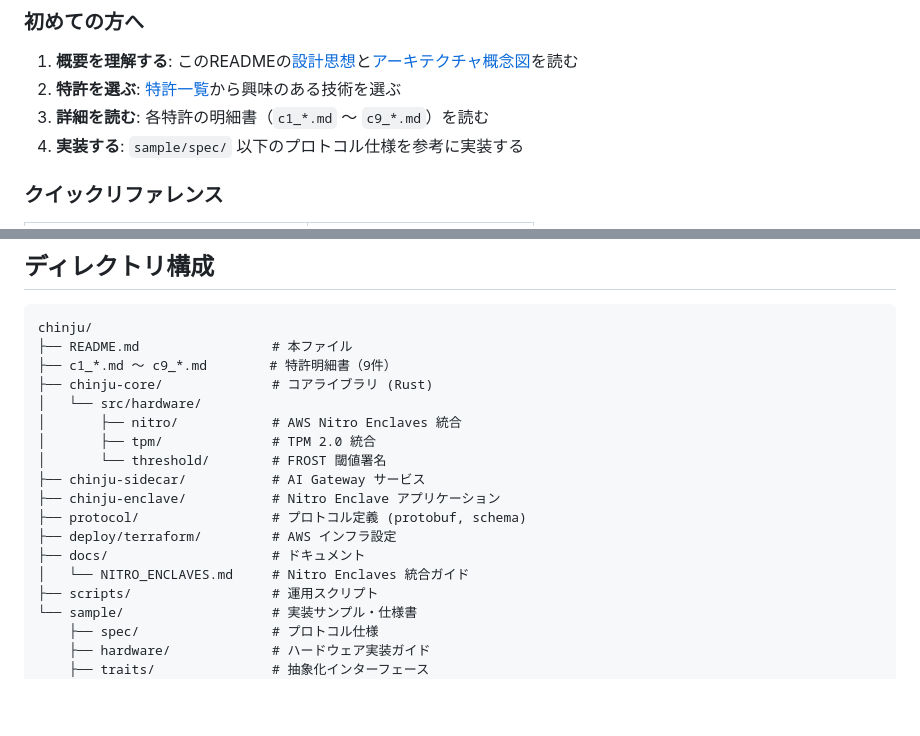
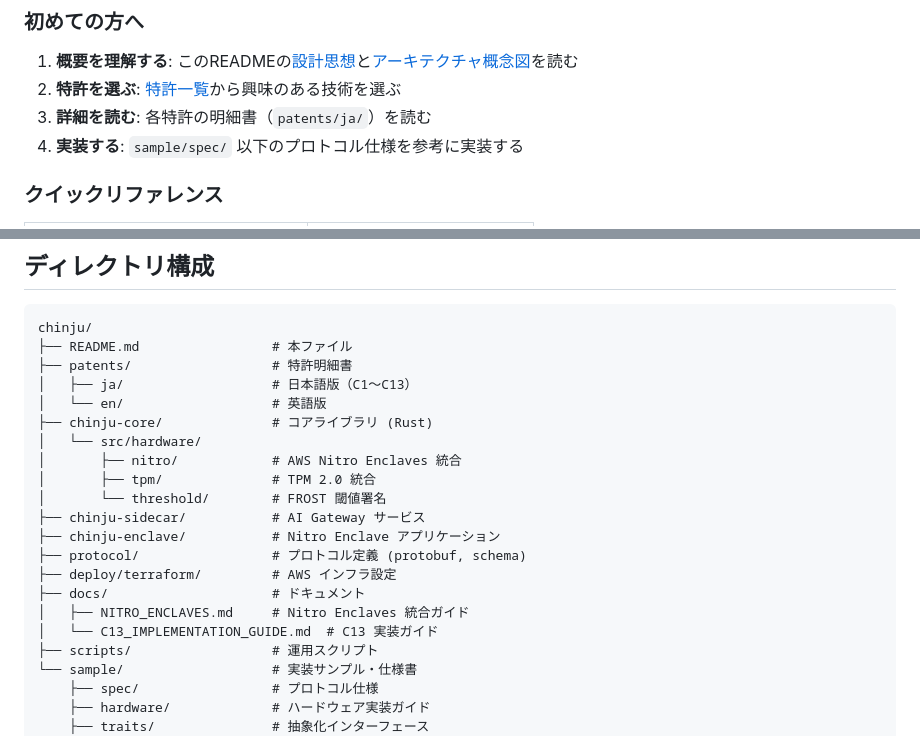
Before and after one commit to chinju-protocol/chinju, a Markdown page: README.md, 2 parts joined by grey strips. Rendered like a GitHub page; blank space fills up the shorter version.

````diff
--- a/README.md
+++ b/README.md
@@ -45,7 +45,7 @@ CHINJUは、AI安全層を構成する12件の特許から成る。
 
 1. **概要を理解する**: このREADMEの[設計思想](#設計思想)と[アーキテクチャ概念図](#アーキテクチャ概念図)を読む
 2. **特許を選ぶ**: [特許一覧](#特許一覧)から興味のある技術を選ぶ
-3. **詳細を読む**: 各特許の明細書（`c1_*.md` 〜 `c9_*.md`）を読む
+3. **詳細を読む**: 各特許の明細書（`patents/ja/`）を読む
 4. **実装する**: `sample/spec/` 以下のプロトコル仕様を参考に実装する
 
 ### クイックリファレンス
@@ -396,7 +396,9 @@ E(t) = 0 → 強制停止（兵糧攻め完了）
 ```
 chinju/
 ├── README.md                 # 本ファイル
-├── c1_*.md 〜 c9_*.md        # 特許明細書（9件）
+├── patents/                  # 特許明細書
+│   ├── ja/                   # 日本語版（C1〜C13）
+│   └── en/                   # 英語版
 ├── chinju-core/              # コアライブラリ (Rust)
 │   └── src/hardware/
 │       ├── nitro/            # AWS Nitro Enclaves 統合
@@ -407,7 +409,8 @@ chinju/
 ├── protocol/                 # プロトコル定義 (protobuf, schema)
 ├── deploy/terraform/         # AWS インフラ設定
 ├── docs/                     # ドキュメント
-│   └── NITRO_ENCLAVES.md     # Nitro Enclaves 統合ガイド
+│   ├── NITRO_ENCLAVES.md     # Nitro Enclaves 統合ガイド
+│   └── C13_IMPLEMENTATION_GUIDE.md  # C13 実装ガイド
 ├── scripts/                  # 運用スクリプト
 └── sample/                   # 実装サンプル・仕様書
     ├── spec/                 # プロトコル仕様
````
Also changed, not shown: README_EN.md (+17 -13 lines).
